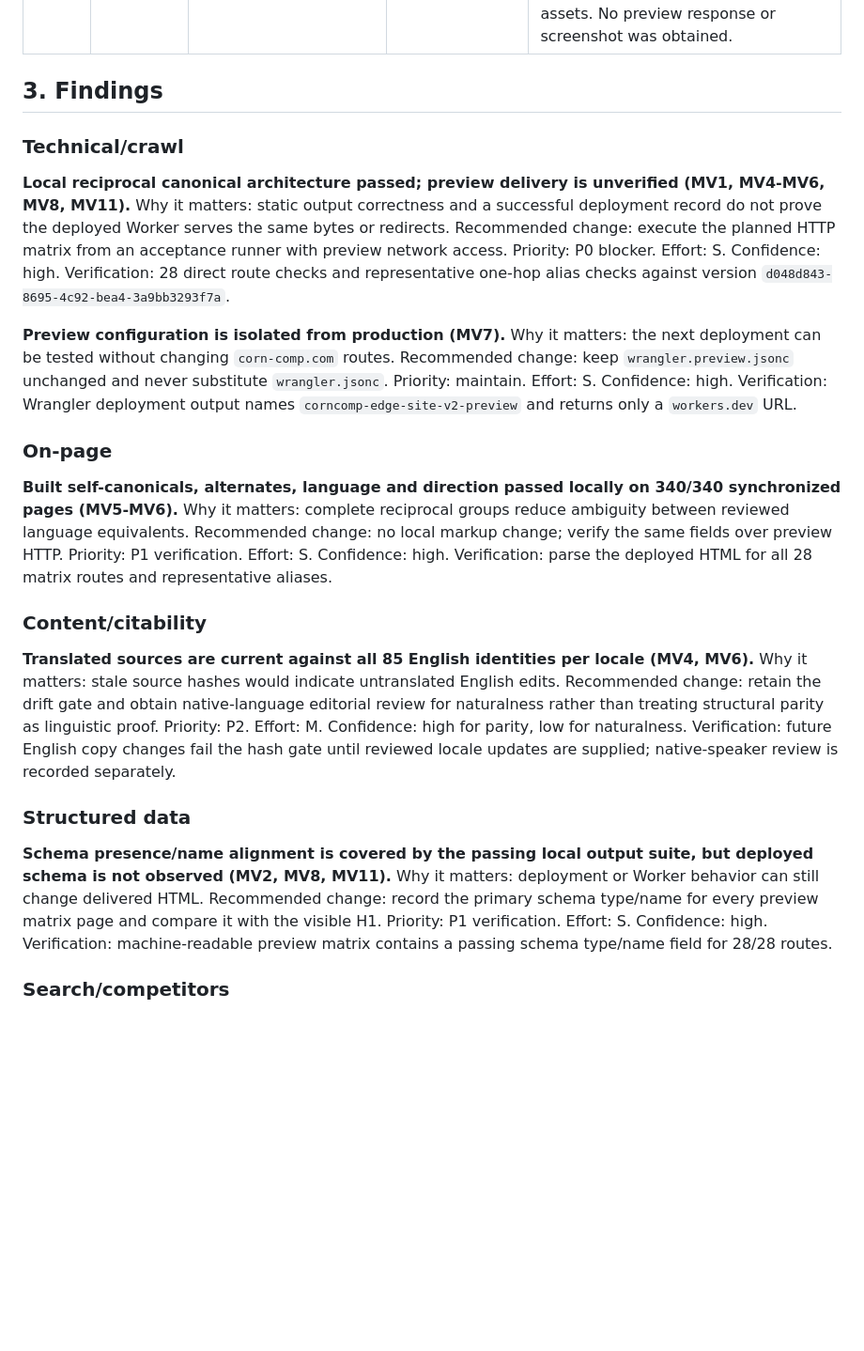
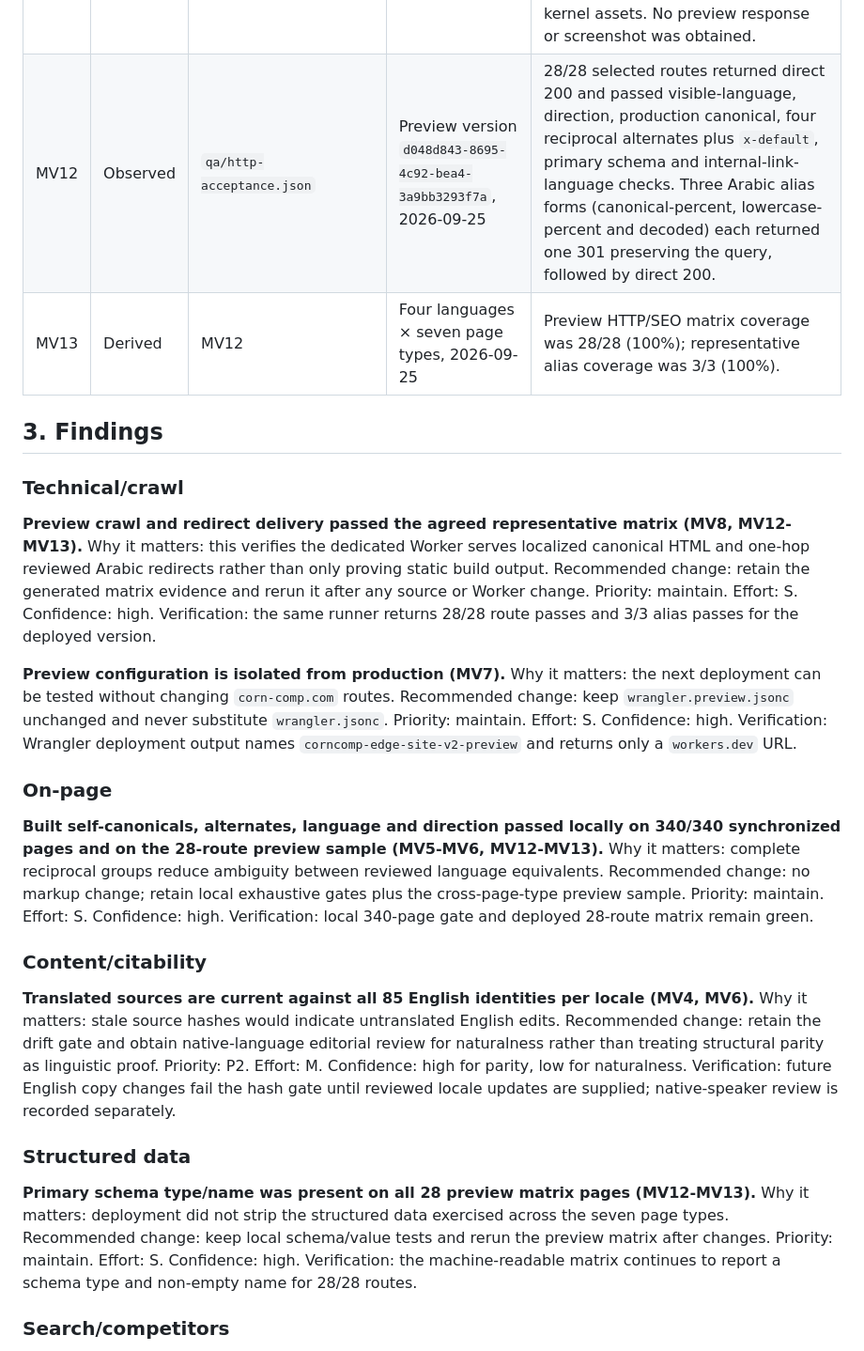
Before and after one commit to zhous6850-alt/corncomp-edge-site, a Markdown page: GEO-SEO-AUDIT.md, the part around one of its changes. Shown at 94% size. Rendered like a GitHub page; blank space fills up the shorter version.

```diff
--- a/GEO-SEO-AUDIT.md
+++ b/GEO-SEO-AUDIT.md
@@ -173,18 +173,20 @@ No prices, offers, ratings, reviews or publication dates were invented. Inquiry
 | MV9 | Observed | Git checks | Local worktree, 2026-09-25 | `git diff --check` passed. |
 | MV10 | Heuristic | Editorial review boundary | Four-language content, 2026-09-25 | Native-speaker review remains advisable for commercial tone and idiom; automated structural parity does not establish translation naturalness. |
 | MV11 | Observed | Acceptance tool probes | Subtask environment, 2026-09-25 | Direct Node fetch was denied with `EACCES`; the web reader reported the preview host inaccessible; Chrome headless was rejected before launch by sandbox policy; the available Node REPL failed to initialize its kernel assets. No preview response or screenshot was obtained. |
+| MV12 | Observed | `qa/http-acceptance.json` | Preview version `d048d843-8695-4c92-bea4-3a9bb3293f7a`, 2026-09-25 | 28/28 selected routes returned direct 200 and passed visible-language, direction, production canonical, four reciprocal alternates plus `x-default`, primary schema and internal-link-language checks. Three Arabic alias forms (canonical-percent, lowercase-percent and decoded) each returned one 301 preserving the query, followed by direct 200. |
+| MV13 | Derived | MV12 | Four languages × seven page types, 2026-09-25 | Preview HTTP/SEO matrix coverage was 28/28 (100%); representative alias coverage was 3/3 (100%). |
 
 ## 3. Findings
 
 ### Technical/crawl
 
-**Local reciprocal canonical architecture passed; preview delivery is unverified (MV1, MV4-MV6, MV8, MV11).** Why it matters: static output correctness and a successful deployment record do not prove the deployed Worker serves the same bytes or redirects. Recommended change: execute the planned HTTP matrix from an acceptance runner with preview network access. Priority: P0 blocker. Effort: S. Confidence: high. Verification: 28 direct route checks and representative one-hop alias checks against version `d048d843-8695-4c92-bea4-3a9bb3293f7a`.
+**Preview crawl and redirect delivery passed the agreed representative matrix (MV8, MV12-MV13).** Why it matters: this verifies the dedicated Worker serves localized canonical HTML and one-hop reviewed Arabic redirects rather than only proving static build output. Recommended change: retain the generated matrix evidence and rerun it after any source or Worker change. Priority: maintain. Effort: S. Confidence: high. Verification: the same runner returns 28/28 route passes and 3/3 alias passes for the deployed version.
 
 **Preview configuration is isolated from production (MV7).** Why it matters: the next deployment can be tested without changing `corn-comp.com` routes. Recommended change: keep `wrangler.preview.jsonc` unchanged and never substitute `wrangler.jsonc`. Priority: maintain. Effort: S. Confidence: high. Verification: Wrangler deployment output names `corncomp-edge-site-v2-preview` and returns only a `workers.dev` URL.
 
 ### On-page
 
-**Built self-canonicals, alternates, language and direction passed locally on 340/340 synchronized pages (MV5-MV6).** Why it matters: complete reciprocal groups reduce ambiguity between reviewed language equivalents. Recommended change: no local markup change; verify the same fields over preview HTTP. Priority: P1 verification. Effort: S. Confidence: high. Verification: parse the deployed HTML for all 28 matrix routes and representative aliases.
+**Built self-canonicals, alternates, language and direction passed locally on 340/340 synchronized pages and on the 28-route preview sample (MV5-MV6, MV12-MV13).** Why it matters: complete reciprocal groups reduce ambiguity between reviewed language equivalents. Recommended change: no markup change; retain local exhaustive gates plus the cross-page-type preview sample. Priority: maintain. Effort: S. Confidence: high. Verification: local 340-page gate and deployed 28-route matrix remain green.
 
 ### Content/citability
 
@@ -192,7 +194,7 @@ No prices, offers, ratings, reviews or publication dates were invented. Inquiry
 
 ### Structured data
 
-**Schema presence/name alignment is covered by the passing local output suite, but deployed schema is not observed (MV2, MV8, MV11).** Why it matters: deployment or Worker behavior can still change delivered HTML. Recommended change: record the primary schema type/name for every preview matrix page and compare it with the visible H1. Priority: P1 verification. Effort: S. Confidence: high. Verification: machine-readable preview matrix contains a passing schema type/name field for 28/28 routes.
+**Primary schema type/name was present on all 28 preview matrix pages (MV12-MV13).** Why it matters: deployment did not strip the structured data exercised across the seven page types. Recommended change: keep local schema/value tests and rerun the preview matrix after changes. Priority: maintain. Effort: S. Confidence: high. Verification: the machine-readable matrix continues to report a schema type and non-empty name for 28/28 routes.
 
 ### Search/competitors
 
```
Also changed, not shown: other parts of GEO-SEO-AUDIT.md (+12 -12 lines).
